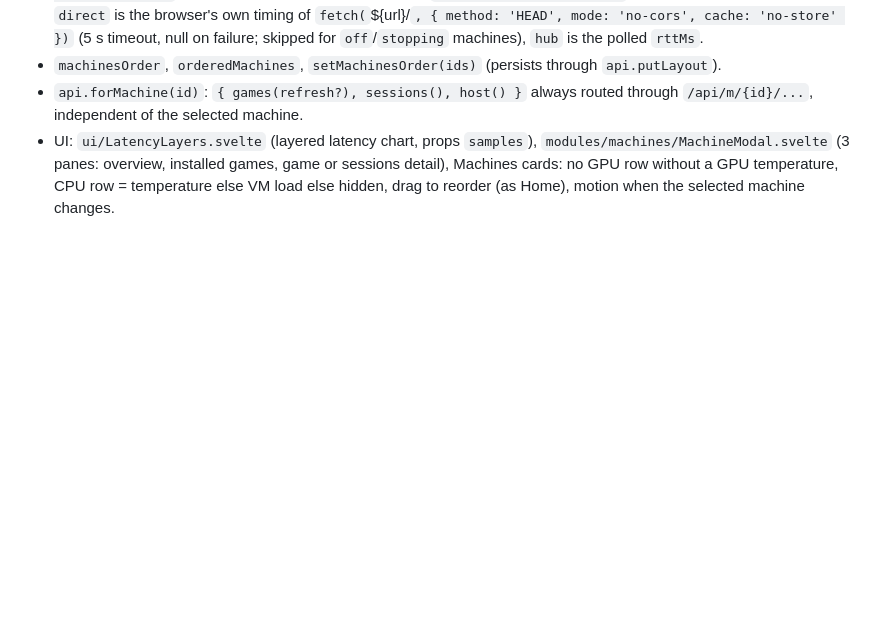
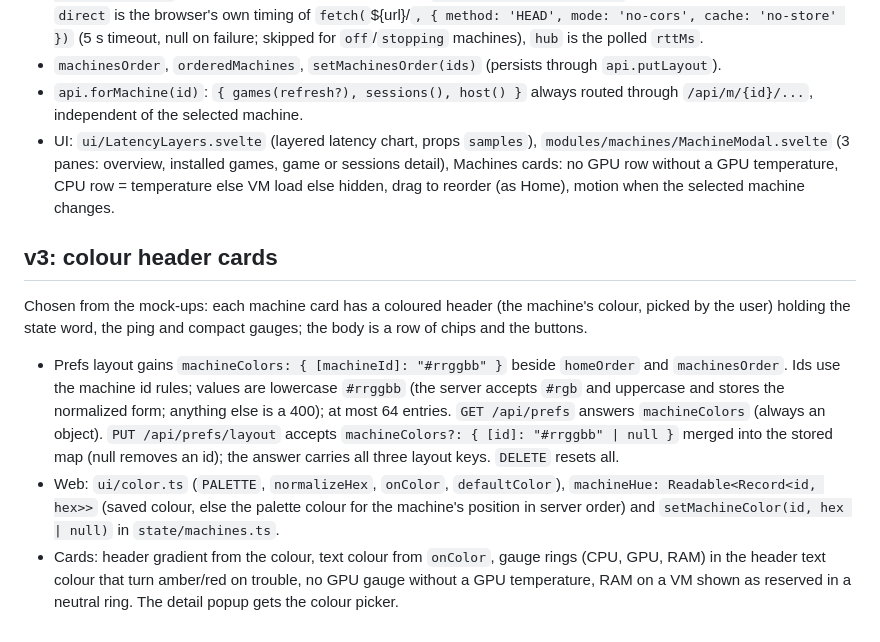
Before and after one commit to Toby-Faucher/brisk, a Markdown page: docs/plans/machine-hub.md, the part around the change. Rendered like a GitHub page; blank space fills up the shorter version.

Commit message:
hub: plan v3 (colour header cards)

```diff
--- a/docs/plans/machine-hub.md
+++ b/docs/plans/machine-hub.md
@@ -120,3 +120,20 @@ Added after the first browser test.
   (3 panes: overview, installed games, game or sessions detail), Machines cards: no GPU row without a GPU
   temperature, CPU row = temperature else VM load else hidden, drag to reorder (as Home), motion when the
   selected machine changes.
+
+## v3: colour header cards
+
+Chosen from the mock-ups: each machine card has a coloured header (the machine's colour, picked by the user)
+holding the state word, the ping and compact gauges; the body is a row of chips and the buttons.
+
+- Prefs layout gains `machineColors: { [machineId]: "#rrggbb" }` beside `homeOrder` and `machinesOrder`.
+  Ids use the machine id rules; values are lowercase `#rrggbb` (the server accepts `#rgb` and uppercase and
+  stores the normalized form; anything else is a 400); at most 64 entries. `GET /api/prefs` answers
+  `machineColors` (always an object). `PUT /api/prefs/layout` accepts `machineColors?: { [id]: "#rrggbb" | null }`
+  merged into the stored map (null removes an id); the answer carries all three layout keys. `DELETE` resets all.
+- Web: `ui/color.ts` (`PALETTE`, `normalizeHex`, `onColor`, `defaultColor`), `machineHue: Readable<Record<id, hex>>`
+  (saved colour, else the palette colour for the machine's position in server order) and
+  `setMachineColor(id, hex | null)` in `state/machines.ts`.
+- Cards: header gradient from the colour, text colour from `onColor`, gauge rings (CPU, GPU, RAM) in the header
+  text colour that turn amber/red on trouble, no GPU gauge without a GPU temperature, RAM on a VM shown as
+  reserved in a neutral ring. The detail popup gets the colour picker.
```
